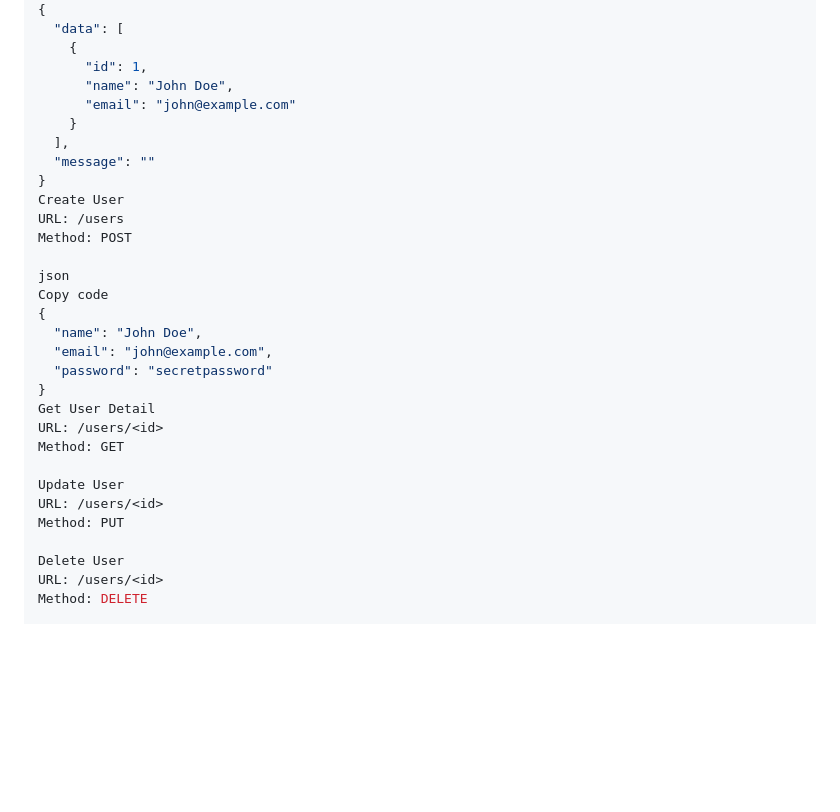
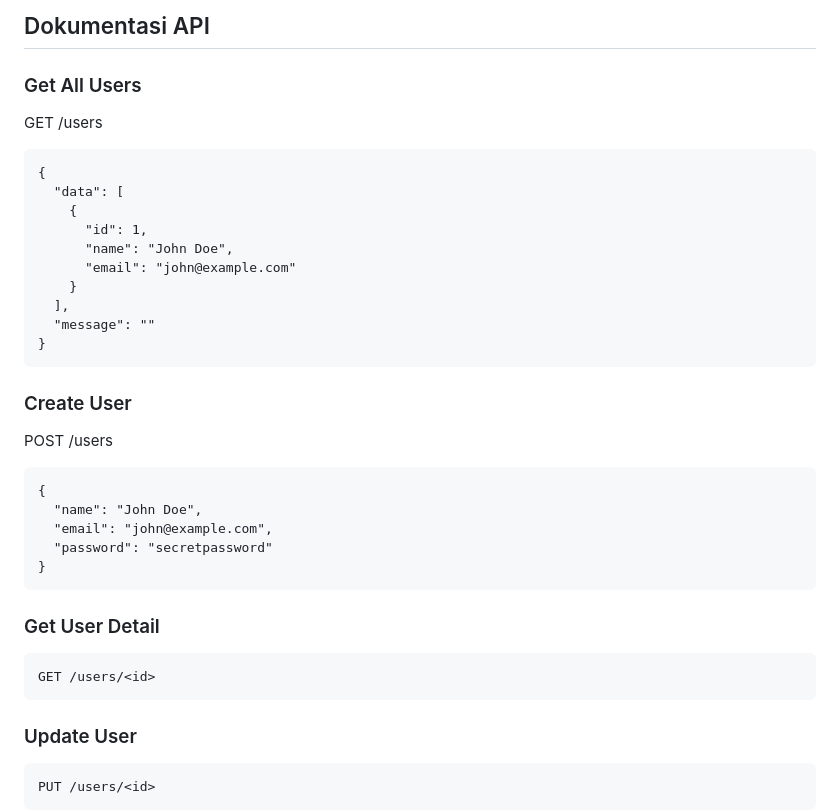
Before and after one commit to dwkydq/TA-Social_Media, a Markdown page: README.md, the part around one of its changes. Rendered like a GitHub page; blank space fills up the shorter version.

````diff
--- a/README.md
+++ b/README.md
@@ -134,3 +156,7 @@ Copy code
+## Dokumentasi API
+### Get All Users
+GET /users
+```
 {
   "data": [
     {
@@ -141,26 +167,25 @@ Copy code
   ],
   "message": ""
 }
-Create User
-URL: /users
-Method: POST
+```
+### Create User
+POST /users
 
-json
-Copy code
+```
 {
   "name": "John Doe",
   "email": "john@example.com",
   "password": "secretpassword"
 }
-Get User Detail
-URL: /users/<id>
-Method: GET
+```
 
-Update User
-URL: /users/<id>
-Method: PUT
+### Get User Detail
+```
+GET /users/<id>
+```
 
-Delete User
-URL: /users/<id>
-Method: DELETE
+### Update User
+```
+PUT /users/<id>
+```
 
````
Also changed, not shown: other parts of README.md (+111 -287 lines).
